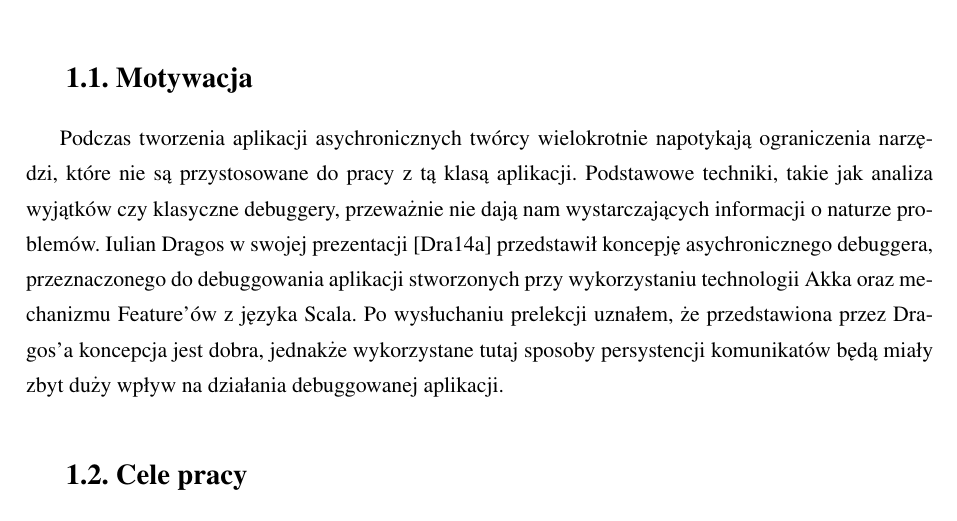
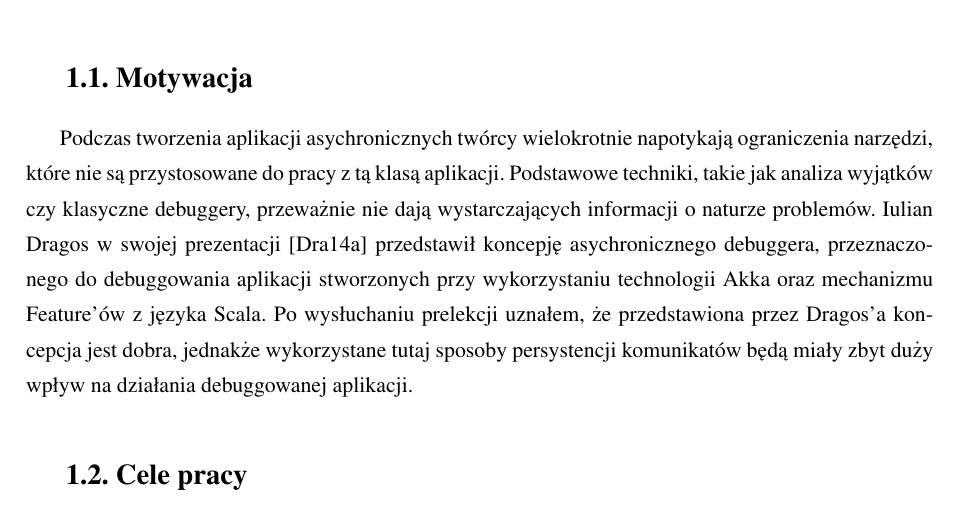
Before and after one commit to romanowski/mgr-text, a LaTeX thesis (praca.tex, which reads rozdzial1.tex): part of page 7 of 23, cut so that both start at the same text. Compiled offline with pdfLaTeX.

Commit message:
Update rozdzial1.tex

```diff
--- a/rozdzial1.tex
+++ b/rozdzial1.tex
@@ -4,7 +4,7 @@
 
 \section{Motywacja}
 
-Podczas tworzenia aplikacji asychronicznych twórcy wielokrotnie napotykają ograniczenia narzędzi, które nie są przystosowane do pracy z tą klasą aplikacji. Podstawowe techniki, takie jak analiza wyjątków czy klasyczne debuggery, przeważnie nie dają nam wystarczających informacji o naturze problemów. Iulian Dragos w swojej prezentacji \cite{rethingningDebugger} przedstawił koncepję asychronicznego debuggera, przeznaczonego do debuggowania aplikacji stworzonych przy wykorzystaniu technologii Akka oraz mechanizmu Feature'ów z języka Scala. Po wysłuchaniu prelekcji uznałem, że przedstawiona przez Dragos'a koncepcja jest dobra, jednakże wykorzystane tutaj sposoby persystencji komunikatów będą miały zbyt duży wpływ na działania debuggowanej aplikacji.
+Podczas tworzenia aplikacji asychronicznych twórcy wielokrotnie napotykają ograniczenia narzędzi, które nie są przystosowane do pracy z tą klasą aplikacji. Podstawowe techniki, takie jak analiza wyjątków czy klasyczne debuggery, przeważnie nie dają wystarczających informacji o naturze problemów. Iulian Dragos w swojej prezentacji \cite{rethingningDebugger} przedstawił koncepję asychronicznego debuggera, przeznaczonego do debuggowania aplikacji stworzonych przy wykorzystaniu technologii Akka oraz mechanizmu Feature'ów z języka Scala. Po wysłuchaniu prelekcji uznałem, że przedstawiona przez Dragos'a koncepcja jest dobra, jednakże wykorzystane tutaj sposoby persystencji komunikatów będą miały zbyt duży wpływ na działania debuggowanej aplikacji.
 
 
 
```
